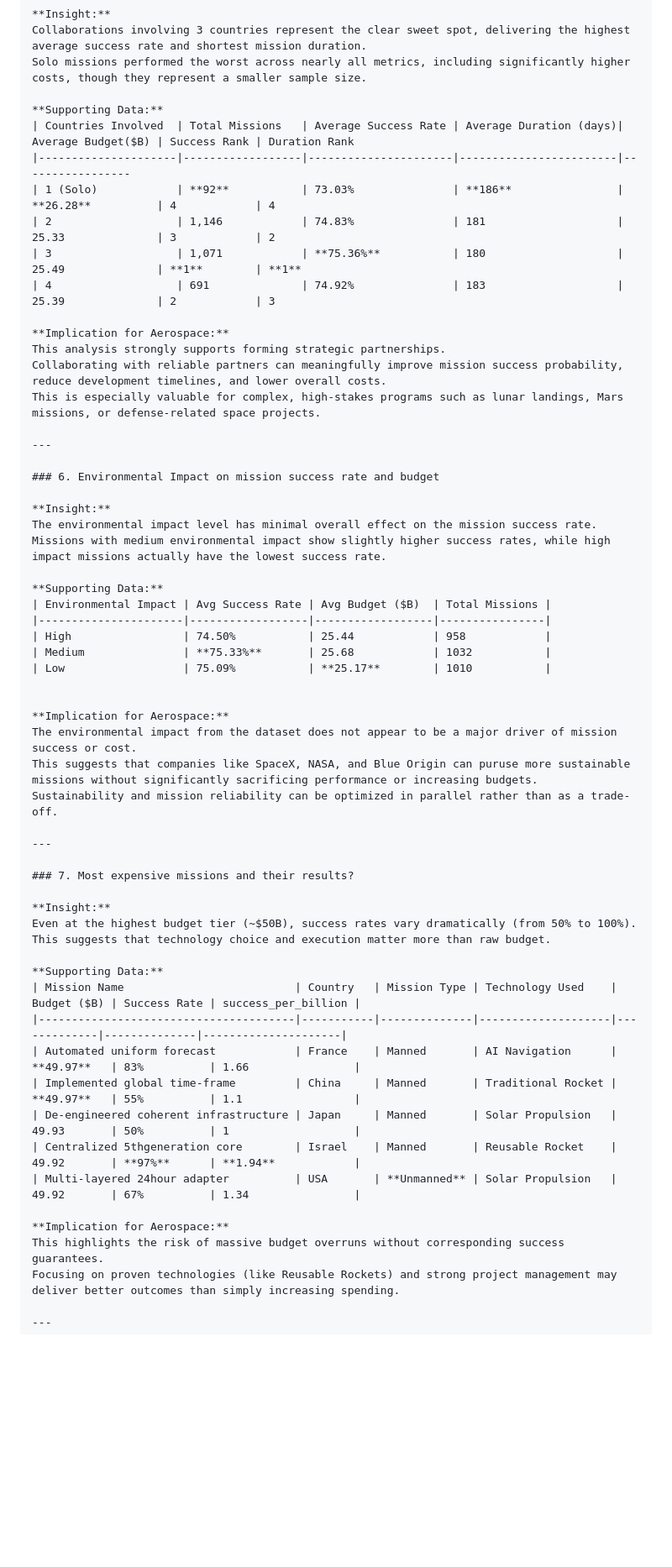
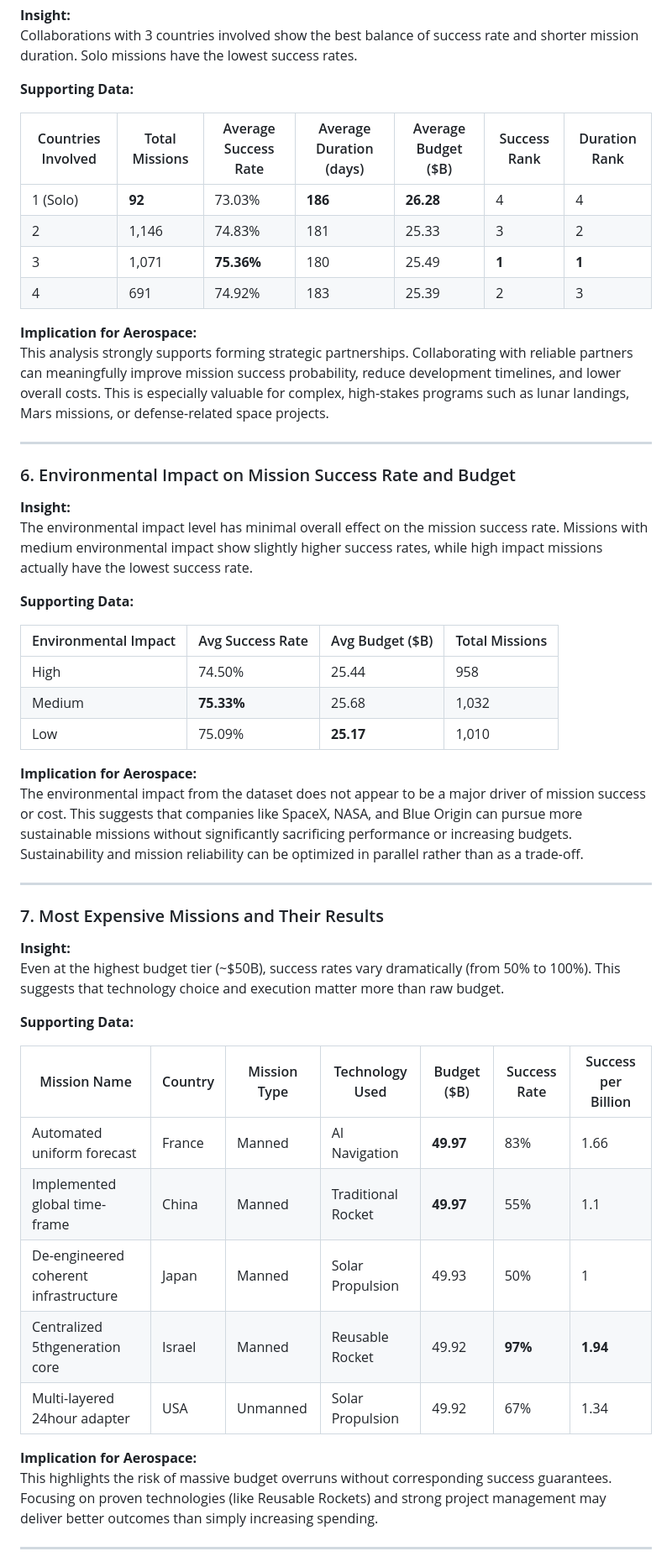
Before and after one commit to DavinAnalytics/global-space-exploration-analysis, a Markdown page: README.md, the part around one of its changes. Shown at 84% size. Drawn GitHub-style; blank space fills up the shorter version.

```diff
--- a/README.md
+++ b/README.md
@@ -181,61 +183,56 @@ The additional complexity and cost of manned missions is justified by improved o
 
 **Insight:**
-Collaborations involving 3 countries represent the clear sweet spot, delivering the highest average success rate and shortest mission duration.
-Solo missions performed the worst across nearly all metrics, including significantly higher costs, though they represent a smaller sample size.
+Collaborations with 3 countries involved show the best balance of success rate and shorter mission duration. Solo missions have the lowest success rates.
 
 **Supporting Data:**
-| Countries Involved  | Total Missions   | Average Success Rate | Average Duration (days)| Average Budget($B) | Success Rank | Duration Rank
-|---------------------|------------------|----------------------|------------------------|-----------------
-| 1 (Solo)            | **92**           | 73.03%               | **186**                | **26.28**          | 4            | 4
-| 2                   | 1,146            | 74.83%               | 181                    | 25.33              | 3            | 2
-| 3                   | 1,071            | **75.36%**           | 180                    | 25.49              | **1**        | **1**
-| 4                   | 691              | 74.92%               | 183                    | 25.39              | 2            | 3
+
+| Countries Involved | Total Missions | Average Success Rate | Average Duration (days) | Average Budget ($B) | Success Rank | Duration Rank |
+|--------------------|----------------|----------------------|-------------------------|---------------------|--------------|---------------|
+| 1 (Solo) | **92** | 73.03% | **186** | **26.28** | 4 | 4 |
+| 2 | 1,146 | 74.83% | 181 | 25.33 | 3 | 2 |
+| 3 | 1,071 | **75.36%** | 180 | 25.49 | **1** | **1** |
+| 4 | 691 | 74.92% | 183 | 25.39 | 2 | 3 |
 
 **Implication for Aerospace:**
-This analysis strongly supports forming strategic partnerships.
-Collaborating with reliable partners can meaningfully improve mission success probability, reduce development timelines, and lower overall costs.
-This is especially valuable for complex, high-stakes programs such as lunar landings, Mars missions, or defense-related space projects.
+This analysis strongly supports forming strategic partnerships. Collaborating with reliable partners can meaningfully improve mission success probability, reduce development timelines, and lower overall costs. This is especially valuable for complex, high-stakes programs such as lunar landings, Mars missions, or defense-related space projects.
 
 ---
 
-### 6. Environmental Impact on mission success rate and budget
+### 6. Environmental Impact on Mission Success Rate and Budget
 
 **Insight:**
-The environmental impact level has minimal overall effect on the mission success rate.
-Missions with medium environmental impact show slightly higher success rates, while high impact missions actually have the lowest success rate.
+The environmental impact level has minimal overall effect on the mission success rate. Missions with medium environmental impact show slightly higher success rates, while high impact missions actually have the lowest success rate.
 
 **Supporting Data:**
-| Environmental Impact | Avg Success Rate | Avg Budget ($B)  | Total Missions |
-|----------------------|------------------|------------------|----------------|
-| High                 | 74.50%           | 25.44            | 958            |
-| Medium               | **75.33%**       | 25.68            | 1032           |
-| Low                  | 75.09%           | **25.17**        | 1010           |
 
+| Environmental Impact | Avg Success Rate | Avg Budget ($B) | Total Missions |
+|----------------------|------------------|-----------------|----------------|
+| High | 74.50% | 25.44 | 958 |
+| Medium | **75.33%** | 25.68 | 1,032 |
+| Low | 75.09% | **25.17** | 1,010 |
 
 **Implication for Aerospace:**
-The environmental impact from the dataset does not appear to be a major driver of mission success or cost.
-This suggests that companies like SpaceX, NASA, and Blue Origin can puruse more sustainable missions without significantly sacrificing performance or increasing budgets.
-Sustainability and mission reliability can be optimized in parallel rather than as a trade-off.
+The environmental impact from the dataset does not appear to be a major driver of mission success or cost. This suggests that companies like SpaceX, NASA, and Blue Origin can pursue more sustainable missions without significantly sacrificing performance or increasing budgets. Sustainability and mission reliability can be optimized in parallel rather than as a trade-off.
 
 ---
 
-### 7. Most expensive missions and their results?
+### 7. Most Expensive Missions and Their Results
 
 **Insight:**
 Even at the highest budget tier (~$50B), success rates vary dramatically (from 50% to 100%). This suggests that technology choice and execution matter more than raw budget.
 
 **Supporting Data:**
-| Mission Name                          | Country   | Mission Type | Technology Used    | Budget ($B) | Success Rate | success_per_billion |
-|---------------------------------------|-----------|--------------|--------------------|-------------|--------------|---------------------|
-| Automated uniform forecast            | France    | Manned       | AI Navigation      | **49.97**   | 83%          | 1.66                |
-| Implemented global time-frame         | China     | Manned       | Traditional Rocket | **49.97**   | 55%          | 1.1                 |
-| De-engineered coherent infrastructure | Japan     | Manned       | Solar Propulsion   | 49.93       | 50%          | 1                   |
-| Centralized 5thgeneration core        | Israel    | Manned       | Reusable Rocket    | 49.92       | **97%**      | **1.94**            |
-| Multi-layered 24hour adapter          | USA       | **Unmanned** | Solar Propulsion   | 49.92       | 67%          | 1.34                |
+
+| Mission Name | Country | Mission Type | Technology Used | Budget ($B) | Success Rate | Success per Billion |
+|--------------|---------|--------------|-----------------|-------------|--------------|---------------------|
+| Automated uniform forecast | France | Manned | AI Navigation | **49.97** | 83% | 1.66 |
+| Implemented global time-frame | China | Manned | Traditional Rocket | **49.97** | 55% | 1.1 |
+| De-engineered coherent infrastructure | Japan | Manned | Solar Propulsion | 49.93 | 50% | 1 |
+| Centralized 5thgeneration core | Israel | Manned | Reusable Rocket | 49.92 | **97%** | **1.94** |
+| Multi-layered 24hour adapter | USA | Unmanned | Solar Propulsion | 49.92 | 67% | 1.34 |
 
 **Implication for Aerospace:**
-This highlights the risk of massive budget overruns without corresponding success guarantees.
-Focusing on proven technologies (like Reusable Rockets) and strong project management may deliver better outcomes than simply increasing spending.
+This highlights the risk of massive budget overruns without corresponding success guarantees. Focusing on proven technologies (like Reusable Rockets) and strong project management may deliver better outcomes than simply increasing spending.
 
 ---
 
```
Also changed, not shown: other parts of README.md (+73 -123 lines).
